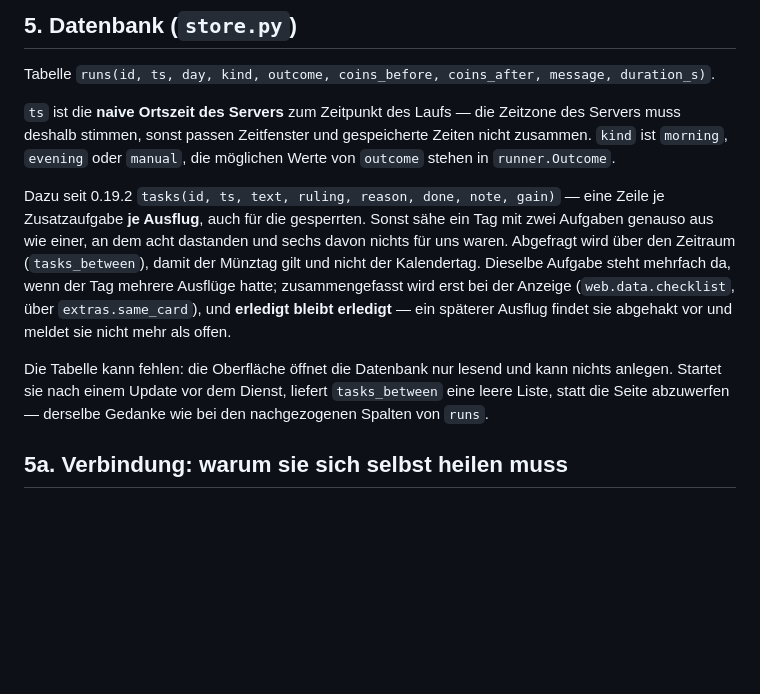
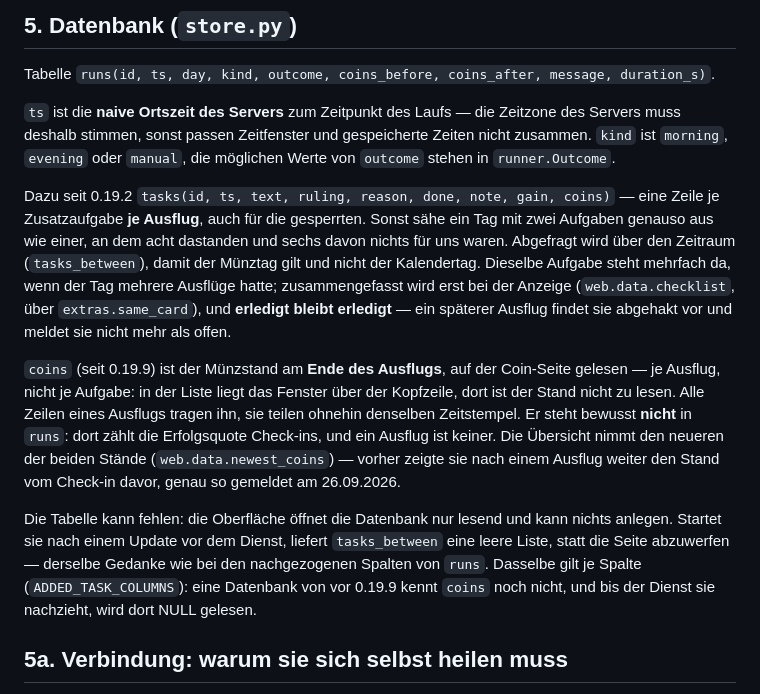
Before and after one commit to fgrfn/aliexpress-coin-collector, a Markdown page: docs/STATUS.md, the part around the change. Drawn GitHub-style; blank space fills up the shorter version.

Commit message:
Die Tabellenbeschreibung nachgezogen
Im Commit davor fehlte sie: das Skript, das docs/STATUS.md aendern sollte, hat
an einem Suchmuster ohne Umlaute abgebrochen und nichts geschrieben. Die Spalte
coins stand darum im Code, aber nicht in der Beschreibung.

Co-Authored-By: Claude Opus 5 <noreply@anthropic.com>
Claude-Session: https://claude.ai/code/session_01U6tJ6HkziLJ61181aWrk49

```diff
--- a/docs/STATUS.md
+++ b/docs/STATUS.md
@@ -685,16 +685,25 @@ Tabelle `runs(id, ts, day, kind, outcome, coins_before, coins_after, message, du
 sonst passen Zeitfenster und gespeicherte Zeiten nicht zusammen. `kind` ist `morning`, `evening` oder `manual`, die
 möglichen Werte von `outcome` stehen in `runner.Outcome`.
 
-Dazu seit 0.19.2 `tasks(id, ts, text, ruling, reason, done, note, gain)` — eine Zeile je Zusatzaufgabe **je
+Dazu seit 0.19.2 `tasks(id, ts, text, ruling, reason, done, note, gain, coins)` — eine Zeile je Zusatzaufgabe **je
 Ausflug**, auch für die gesperrten. Sonst sähe ein Tag mit zwei Aufgaben genauso aus wie einer, an dem acht
 dastanden und sechs davon nichts für uns waren. Abgefragt wird über den Zeitraum (`tasks_between`), damit der
 Münztag gilt und nicht der Kalendertag. Dieselbe Aufgabe steht mehrfach da, wenn der Tag mehrere Ausflüge hatte;
 zusammengefasst wird erst bei der Anzeige (`web.data.checklist`, über `extras.same_card`), und **erledigt bleibt
 erledigt** — ein späterer Ausflug findet sie abgehakt vor und meldet sie nicht mehr als offen.
 
+`coins` (seit 0.19.9) ist der Münzstand am **Ende des Ausflugs**, auf der Coin-Seite gelesen — je Ausflug,
+nicht je Aufgabe: in der Liste liegt das Fenster über der Kopfzeile, dort ist der Stand nicht zu lesen. Alle
+Zeilen eines Ausflugs tragen ihn, sie teilen ohnehin denselben Zeitstempel. Er steht bewusst **nicht** in
+`runs`: dort zählt die Erfolgsquote Check-ins, und ein Ausflug ist keiner. Die Übersicht nimmt den neueren
+der beiden Stände (`web.data.newest_coins`) — vorher zeigte sie nach einem Ausflug weiter den Stand vom
+Check-in davor, genau so gemeldet am 26.09.2026.
+
 Die Tabelle kann fehlen: die Oberfläche öffnet die Datenbank nur lesend und kann nichts anlegen. Startet sie
 nach einem Update vor dem Dienst, liefert `tasks_between` eine leere Liste, statt die Seite abzuwerfen —
-derselbe Gedanke wie bei den nachgezogenen Spalten von `runs`.
+derselbe Gedanke wie bei den nachgezogenen Spalten von `runs`. Dasselbe gilt je Spalte
+(`ADDED_TASK_COLUMNS`): eine Datenbank von vor 0.19.9 kennt `coins` noch nicht, und bis der Dienst sie
+nachzieht, wird dort NULL gelesen.
 
 ## 5a. Verbindung: warum sie sich selbst heilen muss
 
```
